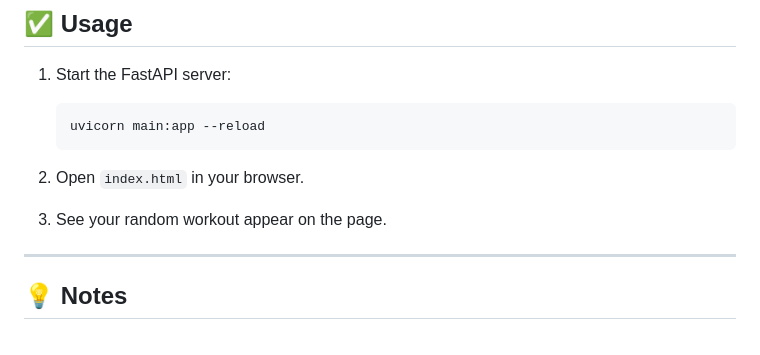
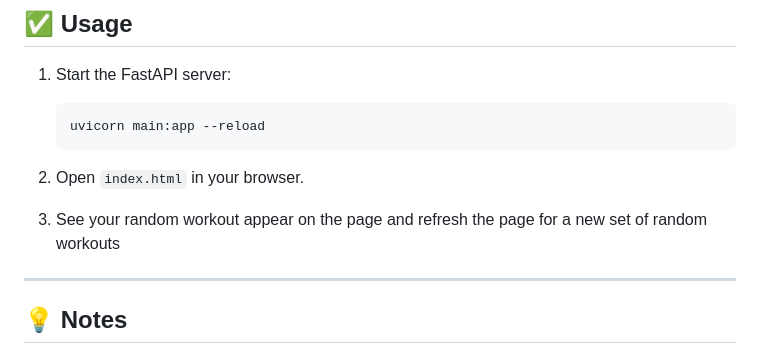
Before and after one commit to airordl/random-workout-generator-fastapi, a Markdown page: README.md, the part around the change. Rendered like a GitHub page.

Commit message:
better readme

```diff
--- a/README.md
+++ b/README.md
@@ -103,7 +103,7 @@ Visit [http://127.0.0.1:8000/random-workout](http://127.0.0.1:8000/random-workou
 
 2. Open `index.html` in your browser.
 
-3. See your random workout appear on the page.
+3. See your random workout appear on the page and refresh the page for a new set of random workouts
 
 ---
 
```
